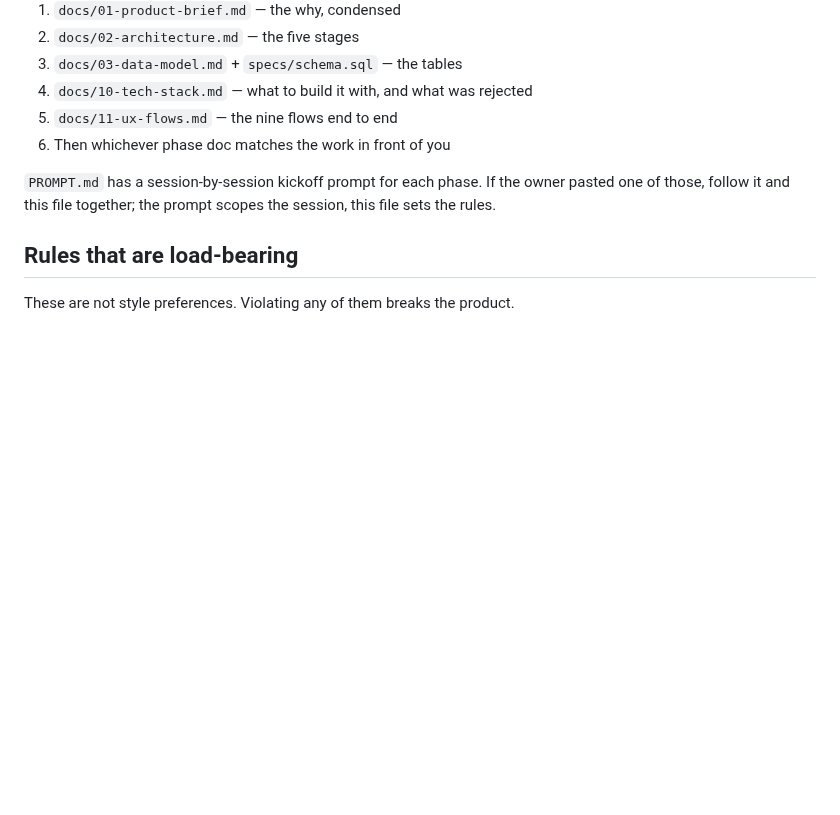
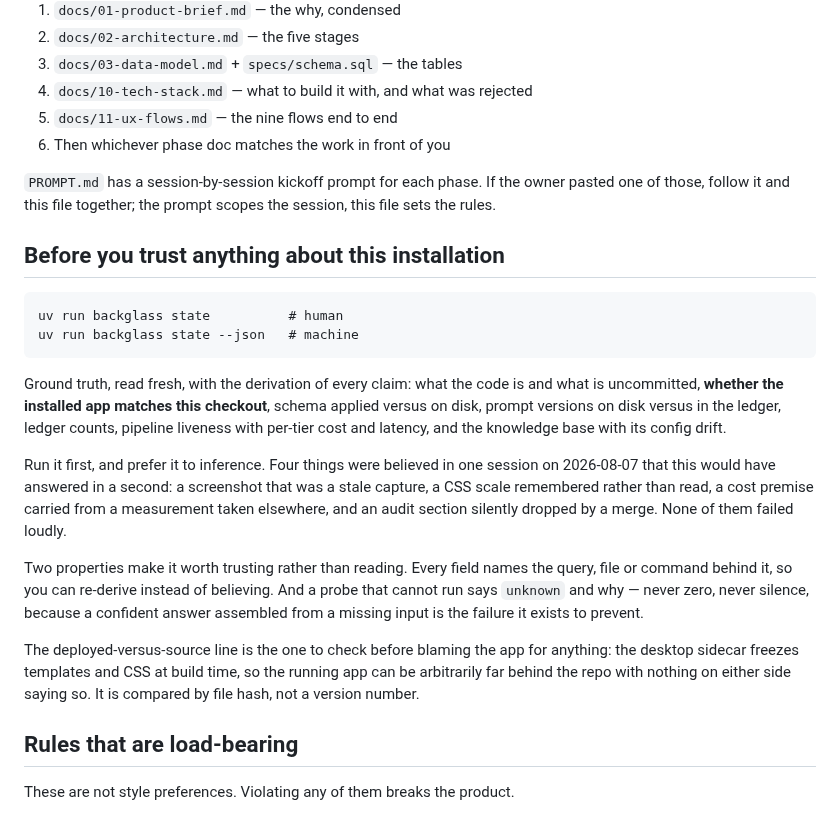
Before and after one commit to Cognifer-Labs/backglass-private, a Markdown page: CLAUDE.md, the part around the change. GitHub-like rendering; blank space fills up the shorter version.

Commit message:
CLAUDE.md: run `state` before trusting anything about this installation
A command only helps if the next session knows it exists, and CLAUDE.md is the
file every session reads first. The section says what `state` answers, the two
properties that make it worth trusting rather than merely reading -- every field
names its derivation, and a probe that cannot run says unknown rather than zero
-- and which line to check before blaming the app for anything.

Named the four things believed in one session that it would have answered in a
second, because a tool presented without the mistake it prevents reads as
optional.

````diff
--- a/CLAUDE.md
+++ b/CLAUDE.md
@@ -71,6 +71,34 @@ Do these in sequence. Do not start a phase until the previous one runs clean twi
 one of those, follow it and this file together; the prompt scopes the session, this file
 sets the rules.
 
+## Before you trust anything about this installation
+
+```
+uv run backglass state          # human
+uv run backglass state --json   # machine
+```
+
+Ground truth, read fresh, with the derivation of every claim: what the code is and what
+is uncommitted, **whether the installed app matches this checkout**, schema applied
+versus on disk, prompt versions on disk versus in the ledger, ledger counts, pipeline
+liveness with per-tier cost and latency, and the knowledge base with its config drift.
+
+Run it first, and prefer it to inference. Four things were believed in one session on
+2026-08-07 that this would have answered in a second: a screenshot that was a stale
+capture, a CSS scale remembered rather than read, a cost premise carried from a
+measurement taken elsewhere, and an audit section silently dropped by a merge. None of
+them failed loudly.
+
+Two properties make it worth trusting rather than reading. Every field names the query,
+file or command behind it, so you can re-derive instead of believing. And a probe that
+cannot run says `unknown` and why — never zero, never silence, because a confident
+answer assembled from a missing input is the failure it exists to prevent.
+
+The deployed-versus-source line is the one to check before blaming the app for anything:
+the desktop sidecar freezes templates and CSS at build time, so the running app can be
+arbitrarily far behind the repo with nothing on either side saying so. It is compared by
+file hash, not a version number.
+
 ## Rules that are load-bearing
 
 These are not style preferences. Violating any of them breaks the product.
````
